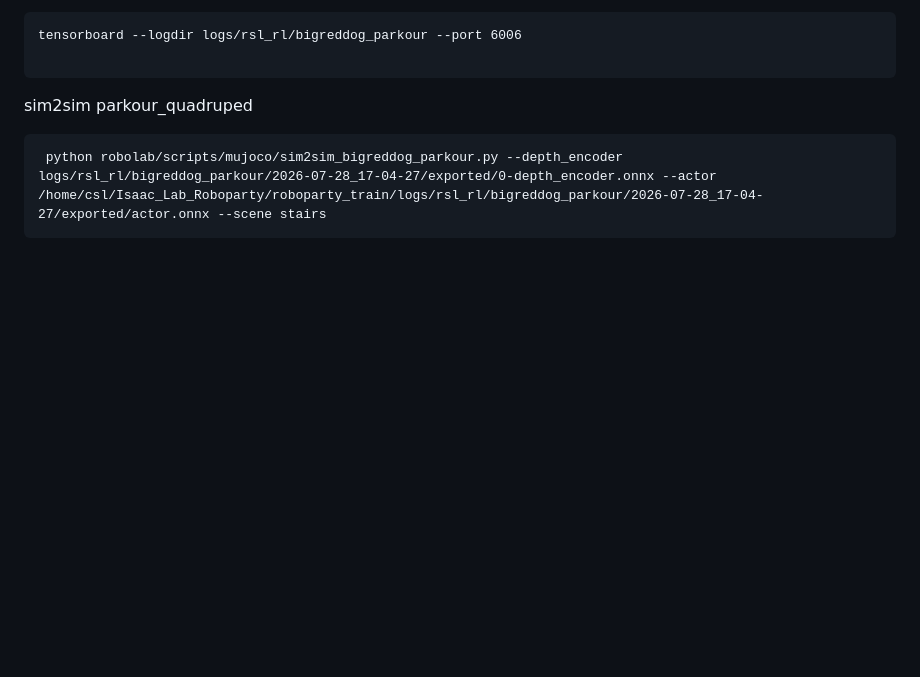
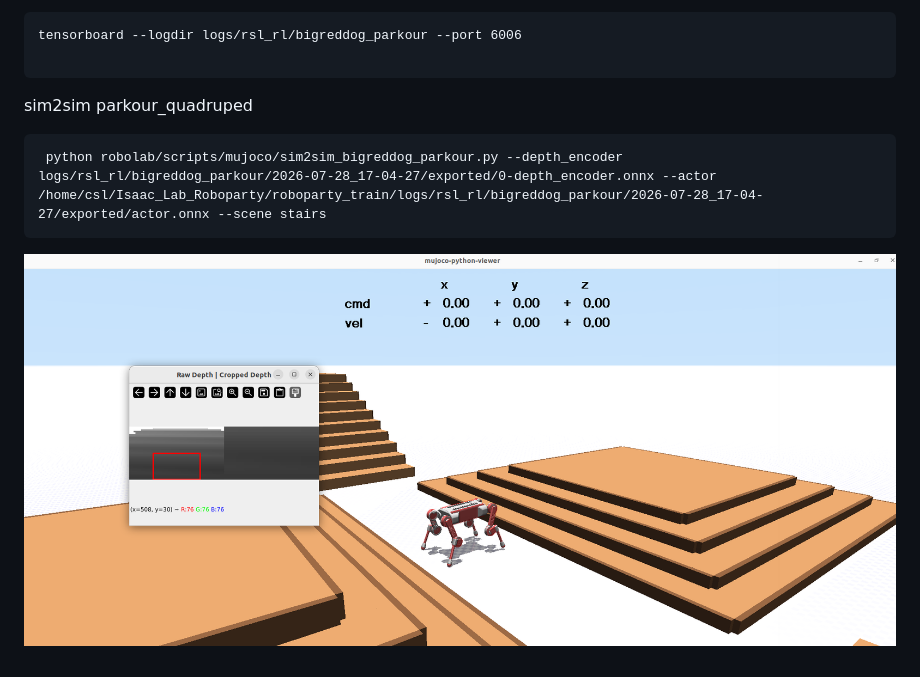
Before and after one commit to etk0286/parkour_quadruped_by_roboparty, a Markdown page: README.md, the part around the change. Rendered like a GitHub page; pictures changed too: sim2sim.png (added); blank space fills up the shorter version.

Commit message:
add picture

````diff
--- a/README.md
+++ b/README.md
@@ -28,3 +28,4 @@ sim2sim parkour_quadruped
 ```
  python robolab/scripts/mujoco/sim2sim_bigreddog_parkour.py --depth_encoder logs/rsl_rl/bigreddog_parkour/2026-07-28_17-04-27/exported/0-depth_encoder.onnx --actor /home/csl/Isaac_Lab_Roboparty/roboparty_train/logs/rsl_rl/bigreddog_parkour/2026-07-28_17-04-27/exported/actor.onnx --scene stairs
 ```
+![Robot demonstration](sim2sim.png)
````
